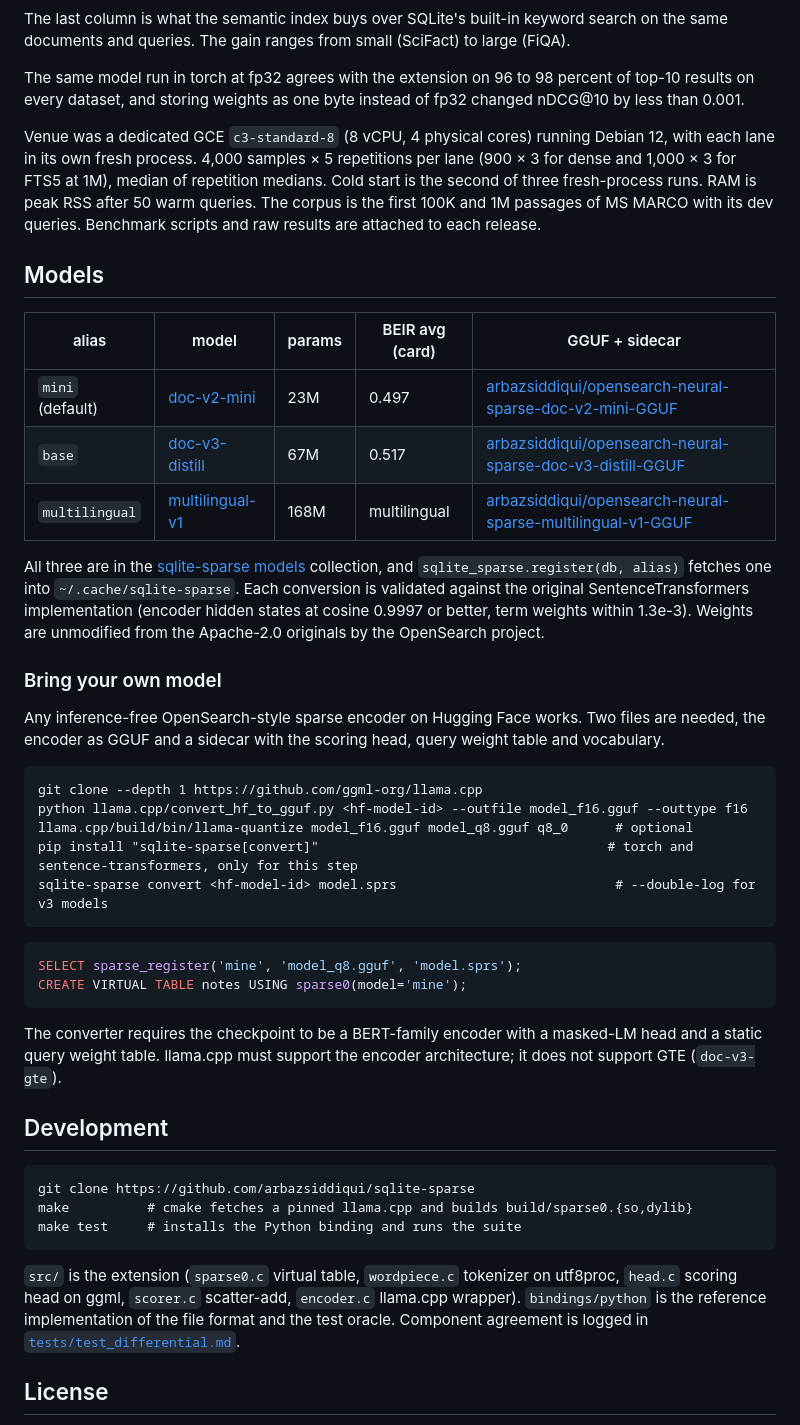
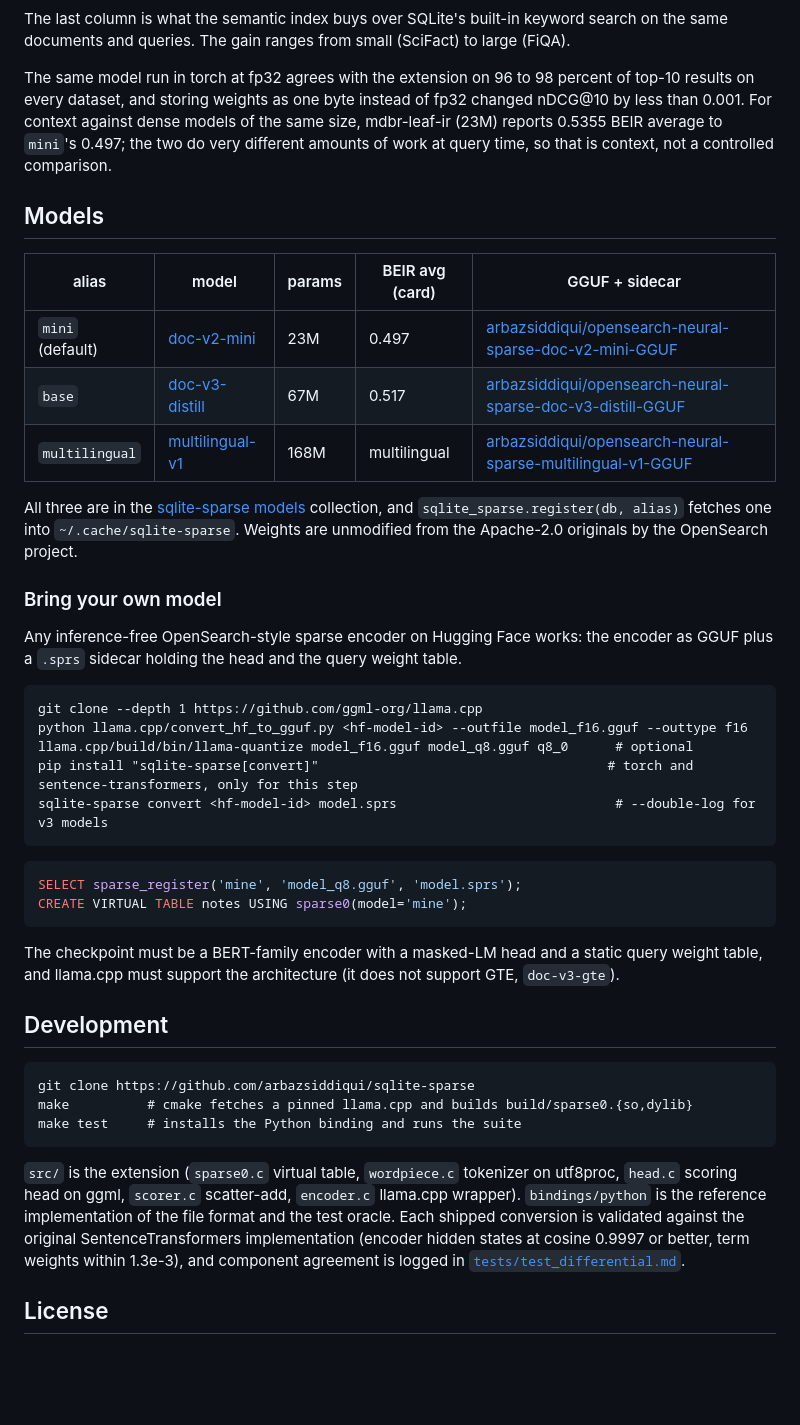
Before and after one commit to arbazsiddiqui/sqlite-sparse, a Markdown page: README.md, the part around one of its changes. Drawn GitHub-style; blank space fills up the shorter version.

````diff
--- a/README.md
+++ b/README.md
@@ -190,14 +173,9 @@ the same documents and queries. The gain ranges from small (SciFact) to large (F
 
 The same model run in torch at fp32 agrees with the extension on 96 to 98 percent of
 top-10 results on every dataset, and storing weights as one byte instead of fp32 changed
-nDCG@10 by less than 0.001.
-
-Venue was a dedicated GCE `c3-standard-8` (8 vCPU, 4 physical cores) running Debian 12,
-with each lane in its own fresh process. 4,000 samples × 5 repetitions per lane (900 × 3
-for dense and 1,000 × 3 for FTS5 at 1M), median of repetition medians. Cold start is the
-second of three fresh-process runs. RAM is peak RSS after 50 warm queries. The corpus is
-the first 100K and 1M passages of MS MARCO with its dev queries. Benchmark scripts and raw
-results are attached to each release.
+nDCG@10 by less than 0.001. For context against dense models of the same size,
+mdbr-leaf-ir (23M) reports 0.5355 BEIR average to `mini`'s 0.497; the two do very
+different amounts of work at query time, so that is context, not a controlled comparison.
 
 ## Models
 
@@ -207,17 +185,16 @@ results are attached to each release.
 | `base` | [doc-v3-distill](https://huggingface.co/opensearch-project/opensearch-neural-sparse-encoding-doc-v3-distill) | 67M | 0.517 | [arbazsiddiqui/opensearch-neural-sparse-doc-v3-distill-GGUF](https://huggingface.co/arbazsiddiqui/opensearch-neural-sparse-doc-v3-distill-GGUF) |
 | `multilingual` | [multilingual-v1](https://huggingface.co/opensearch-project/opensearch-neural-sparse-encoding-multilingual-v1) | 168M | multilingual | [arbazsiddiqui/opensearch-neural-sparse-multilingual-v1-GGUF](https://huggingface.co/arbazsiddiqui/opensearch-neural-sparse-multilingual-v1-GGUF) |
 
-All three are in the [sqlite-sparse models](https://huggingface.co/collections/arbazsiddiqui/sqlite-sparse-models-6a929c8e0cb15b0e8ed47d43)
-collection, and `sqlite_sparse.register(db, alias)` fetches one into `~/.cache/sqlite-sparse`.
-Each conversion is validated against the original SentenceTransformers implementation
-(encoder hidden states at cosine 0.9997 or better, term weights within 1.3e-3). Weights
-are unmodified from the Apache-2.0 originals by the OpenSearch project.
+All three are in the [sqlite-sparse
+models](https://huggingface.co/collections/arbazsiddiqui/sqlite-sparse-models-6a929c8e0cb15b0e8ed47d43)
+collection, and `sqlite_sparse.register(db, alias)` fetches one into
+`~/.cache/sqlite-sparse`. Weights are unmodified from the Apache-2.0 originals by the
+OpenSearch project.
 
 ### Bring your own model
 
-Any inference-free OpenSearch-style sparse encoder on Hugging Face works. Two files are
-needed, the encoder as GGUF and a sidecar with the scoring head, query weight table and
-vocabulary.
+Any inference-free OpenSearch-style sparse encoder on Hugging Face works: the encoder as
+GGUF plus a `.sprs` sidecar holding the head and the query weight table.
 
 ```
 git clone --depth 1 https://github.com/ggml-org/llama.cpp
@@ -232,9 +209,9 @@ SELECT sparse_register('mine', 'model_q8.gguf', 'model.sprs');
 CREATE VIRTUAL TABLE notes USING sparse0(model='mine');
 ```
 
-The converter requires the checkpoint to be a BERT-family encoder with a masked-LM head
-and a static query weight table. llama.cpp must support the encoder architecture; it does
-not support GTE (`doc-v3-gte`).
+The checkpoint must be a BERT-family encoder with a masked-LM head and a static query
+weight table, and llama.cpp must support the architecture (it does not support GTE,
+`doc-v3-gte`).
 
 ## Development
 
@@ -247,7 +224,10 @@ make test     # installs the Python binding and runs the suite
 `src/` is the extension (`sparse0.c` virtual table, `wordpiece.c` tokenizer on utf8proc, `head.c`
 scoring head on ggml, `scorer.c` scatter-add, `encoder.c` llama.cpp wrapper).
 `bindings/python` is the reference implementation of the file format and the test oracle.
-Component agreement is logged in [`tests/test_differential.md`](tests/test_differential.md).
+Each shipped conversion is validated against the original SentenceTransformers
+implementation (encoder hidden states at cosine 0.9997 or better, term weights within
+1.3e-3), and component agreement is logged in
+[`tests/test_differential.md`](tests/test_differential.md).
 
 ## License
 
````
Also changed, not shown: other parts of README.md (+58 -75 lines), bindings/python/README.md (+75 -95 lines), docs/api.md (+3 -0 lines).
